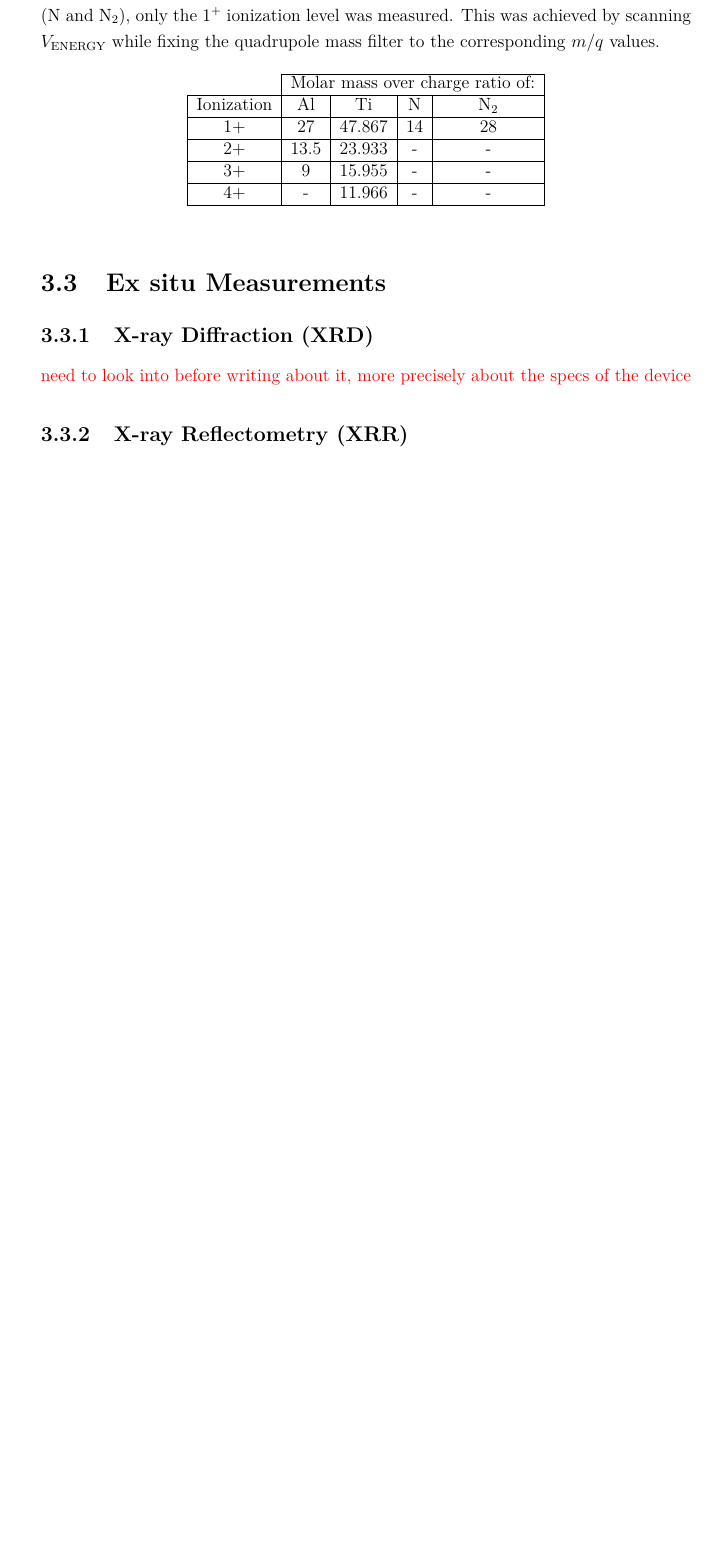
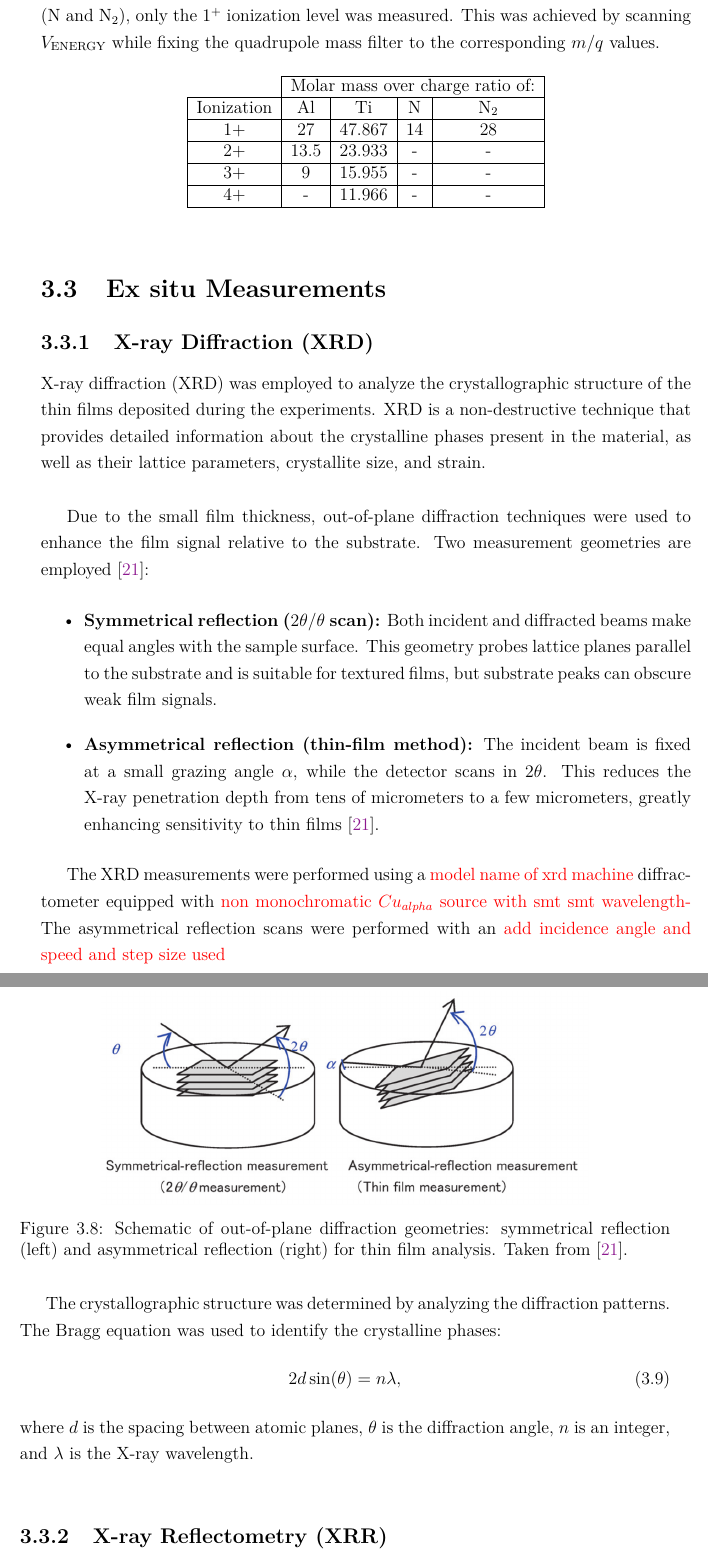
Before and after one commit to baullo/Master-thesis, a LaTeX thesis (main.tex, which reads Tex_files/experimental methods.tex): part of page 25 of 50 before the commit and two parts of pages 25 and 26 of 51 after it, the two joined at a grey line, cut so that both start at the same text, the shorter picture padded with empty space. Compiled offline with pdfLaTeX.

Commit message:
added xrd

```diff
--- a/Tex_files/experimental methods.tex
+++ b/Tex_files/experimental methods.tex
@@ -382,27 +378,32 @@ IEDFs were measured using a double trigger acquisition scheme synchronized with
 \section{Ex situ Measurements}\label{sec:film_characterization}
 
 \subsection{X-ray Diffraction (XRD)}\label{sec:XRD}
-\textcolor{red}{need to look into before writing about it, more precisely about the specs of the device}
-\iffalse
+
 X-ray diffraction (XRD) was employed to analyze the crystallographic structure of the thin films deposited during the experiments. XRD is a non-destructive technique that provides detailed information about the crystalline phases present in the material, as well as their lattice parameters, crystallite size, and strain.\\
 
+Due to the small film thickness, out-of-plane diffraction techniques were used to enhance the film signal relative to the substrate. Two measurement geometries are employed \cite{mitsunaga2009}:
 
-The XRD measurements were performed using a [specific model, e.g., Bruker D8 Advance] diffractometer equipped with a Cu K$_{\alpha}$ radiation source ($\lambda = 1.5406$ Å). The diffractometer was configured with a [specific type of detector, e.g., scintillation counter] and a goniometer for precise angle measurements. The samples were mounted on a [specific type of sample holder, if applicable] and scanned over a 2$\theta$ range of [specific range, e.g., 20° to 80°] with a scan speed of [specific speed, e.g., 0.02° per second].
+\begin{itemize}
+	\item \textbf{Symmetrical reflection ($2\theta/\theta$ scan):} Both incident and diffracted beams make equal angles with the sample surface. This geometry probes lattice planes parallel to the substrate and is suitable for textured films, but substrate peaks can obscure weak film signals.
 
-The crystallographic structure of the films was determined by analyzing the diffraction patterns obtained. The Bragg equation was used to identify the crystalline phases:
+	\item \textbf{Asymmetrical reflection (thin-film method):} The incident beam is fixed at a small grazing angle $\alpha$, while the detector scans in $2\theta$. This reduces the X-ray penetration depth from tens of micrometers to a few micrometers, greatly enhancing sensitivity to thin films \cite{mitsunaga2009}.
+\end{itemize}
+
+\begin{figure}
+	\centering
+	\includegraphics[width=0.75\linewidth]{"Figures/experimental methods/xrd_in+outofplae"}
+	\caption{Schematic of out-of-plane diffraction geometries: symmetrical reflection (left) and asymmetrical reflection (right) for thin film analysis. Taken from \cite{mitsunaga2009}.}
+	\label{fig:xrdinoutofplane}
+\end{figure}
+
+The XRD measurements were performed using a \textcolor{red}{model name of xrd machine} diffractometer equipped with \textcolor{red}{non monochromatic $Cu_{alpha}$ source with smt smt wavelength-} The asymmetrical reflection scans were performed with an \textcolor{red}{add incidence angle and speed and step size used}\\
+
+The crystallographic structure was determined by analyzing the diffraction patterns. The Bragg equation was used to identify the crystalline phases:
 \begin{equation}
-    2d \sin(\theta) = n\lambda
+	2d \sin(\theta) = n\lambda,
 \end{equation}
-where \( d \) is the spacing between atomic planes, \( \theta \) is the angle of incidence, \( n \) is an integer, and \( \lambda \) is the wavelength of the X-rays.
+where $d$ is the spacing between atomic planes, $\theta$ is the diffraction angle, $n$ is an integer, and $\lambda$ is the X-ray wavelength.\\
 
-The XRD data were processed using [specific software, e.g., Bruker DIFFRAC.SUITE] to identify the crystalline phases and determine their lattice parameters. The crystallite size was estimated using the Scherrer equation:
-\begin{equation}
-    \tau = \frac{K\lambda}{\beta \cos(\theta)}
-\end{equation}
-where \( \tau \) is the mean size of the crystalline domains, \( K \) is a dimensionless shape factor (typically 0.9), \( \lambda \) is the X-ray wavelength, \( \beta \) is the line broadening at half the maximum intensity (FWHM), and \( \theta \) is the Bragg angle.
-
-The XRD measurements were calibrated using a standard reference material (e.g., silicon powder) to ensure accuracy and reproducibility. The samples were prepared by [specific preparation method, e.g., cutting and polishing] to ensure a flat and representative surface for analysis.
-\fi
 
 
 \subsection{X-ray Reflectometry (XRR)}\label{sec:XRR}
```
Also changed, not shown: Tex_files/references.bib (+10 -0 lines), Figures/experimental methods/xrd_in+outofplae.png (added), Figures/results 1/3Dion.png, Figures/results 1/Distance_vs_Pressure_B0.00T_IonCurrent.png (added), Figures/results 1/Distance_vs_Pressure_B0.25T_IonCurrent.png, Figures/results 1/MagField_vs_Distance_P0.0Pa_IonCurrent.png, Figures/results 1/MagField_vs_Pressure_D14cm_IonCurrent.png, Figures/results 1/Pressure_vs_Distance_B0.25T_IonCurrent.png, main.bbl, Tex_files/experimental methods.tex (12 more changed lines), 5 other files.
